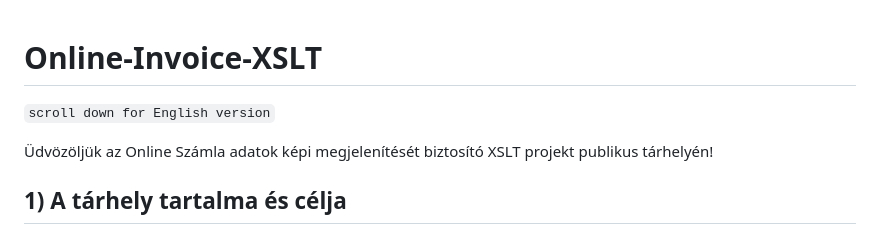
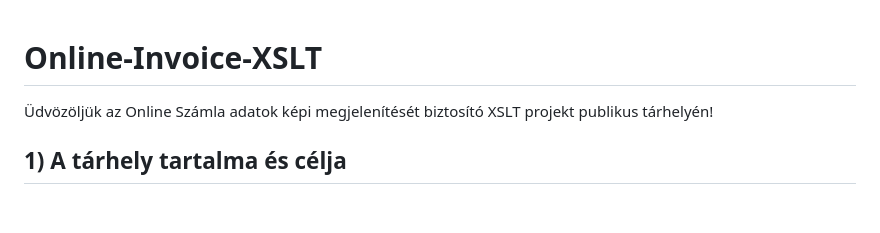
Before and after one commit to nav-gov-hu/Online-Invoice-XSLT, a Markdown page: README.md, the part around the change. Drawn GitHub-style; blank space fills up the shorter version.

```diff
--- a/README.md
+++ b/README.md
@@ -1,6 +1,4 @@
 # Online-Invoice-XSLT
-
-`scroll down for English version`
 
 Üdvözöljük az Online Számla adatok képi megjelenítését biztosító XSLT projekt publikus tárhelyén!
 
```
